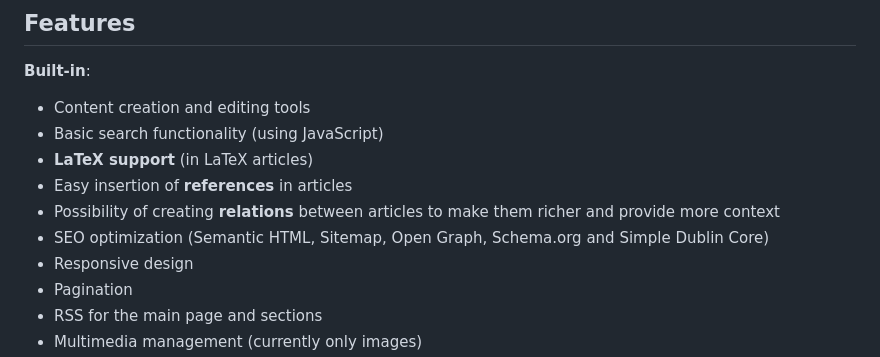
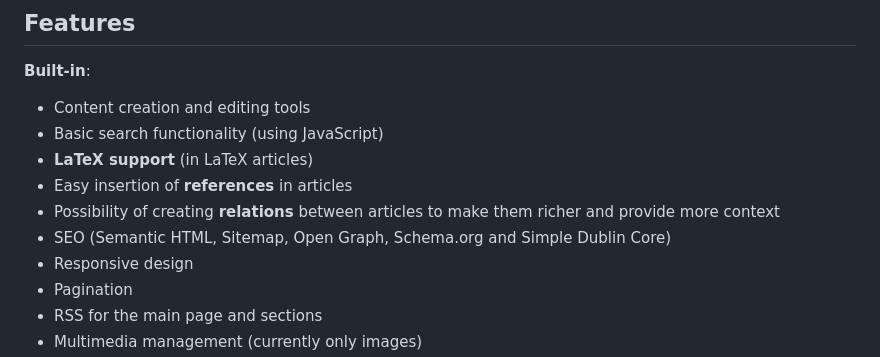
Before and after one commit to LibreBlogOrg/LibreBlog, a Markdown page: README.md, the part around one of its changes. Rendered like a GitHub page.

Commit message:
Fix formatting and wording in README.md

```diff
--- a/README.md
+++ b/README.md
@@ -43,7 +43,7 @@ The main output of this software is a ZIP file (*public_html.zip*) containing th
 * **LaTeX support** (in LaTeX articles)
 * Easy insertion of **references** in articles
 * Possibility of creating **relations** between articles to make them richer and provide more context
-* SEO optimization (Semantic HTML, Sitemap, Open Graph, Schema.org and Simple Dublin Core)
+* SEO (Semantic HTML, Sitemap, Open Graph, Schema.org and Simple Dublin Core)
 * Responsive design
 * Pagination
 * RSS for the main page and sections
```
Also changed, not shown: other parts of README.md (+1 -1 lines).
